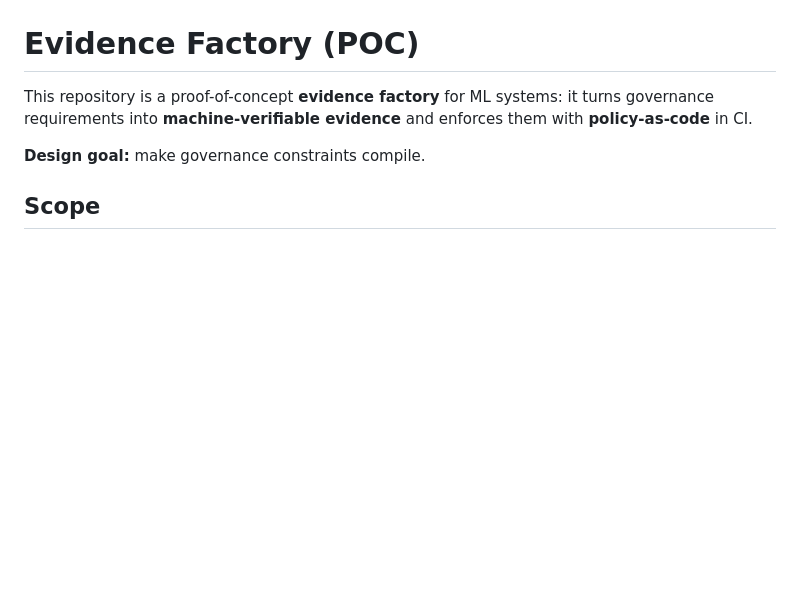
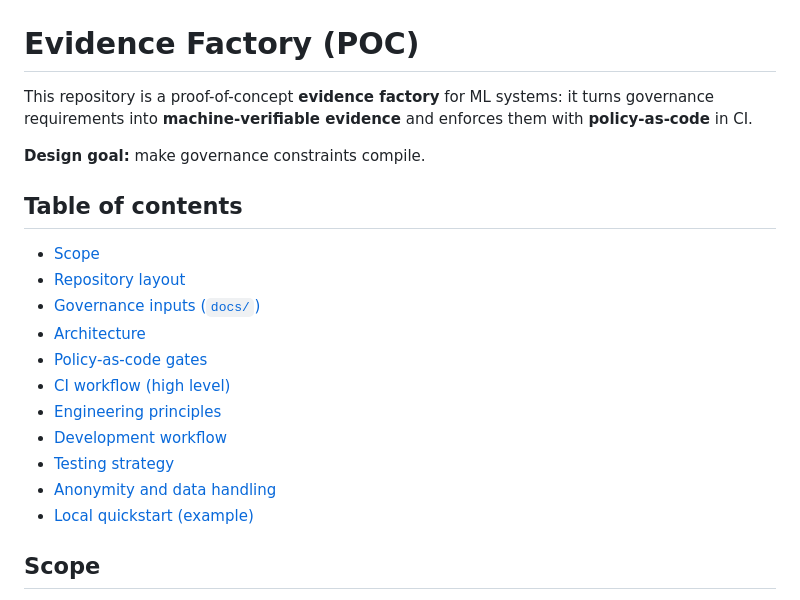
Before and after one commit to sjbrodwall/evidence-factory, a Markdown page: README.md, the part around the change. Rendered like a GitHub page; blank space fills up the shorter version.

Commit message:
Update README to include a comprehensive table of contents for improved navigation and clarity.

```diff
--- a/README.md
+++ b/README.md
@@ -3,6 +3,20 @@
 This repository is a proof-of-concept **evidence factory** for ML systems: it turns governance requirements into **machine-verifiable evidence** and enforces them with **policy-as-code** in CI.
 
 **Design goal:** make governance constraints compile.
+
+## Table of contents
+
+- [Scope](#scope)
+- [Repository layout](#repository-layout)
+- [Governance inputs (`docs/`)](#governance-inputs-docs)
+- [Architecture](#architecture)
+- [Policy-as-code gates](#policy-as-code-gates)
+- [CI workflow (high level)](#ci-workflow-high-level)
+- [Engineering principles](#engineering-principles)
+- [Development workflow](#development-workflow)
+- [Testing strategy](#testing-strategy)
+- [Anonymity and data handling](#anonymity-and-data-handling)
+- [Local quickstart (example)](#local-quickstart-example)
 
 ## Scope
 
```
